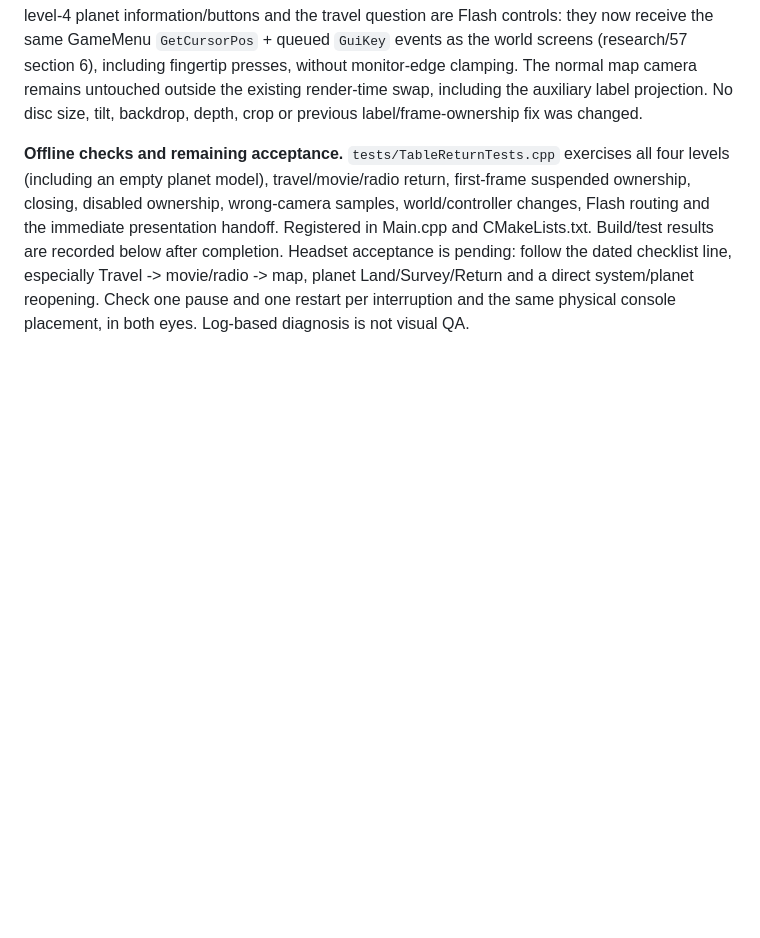
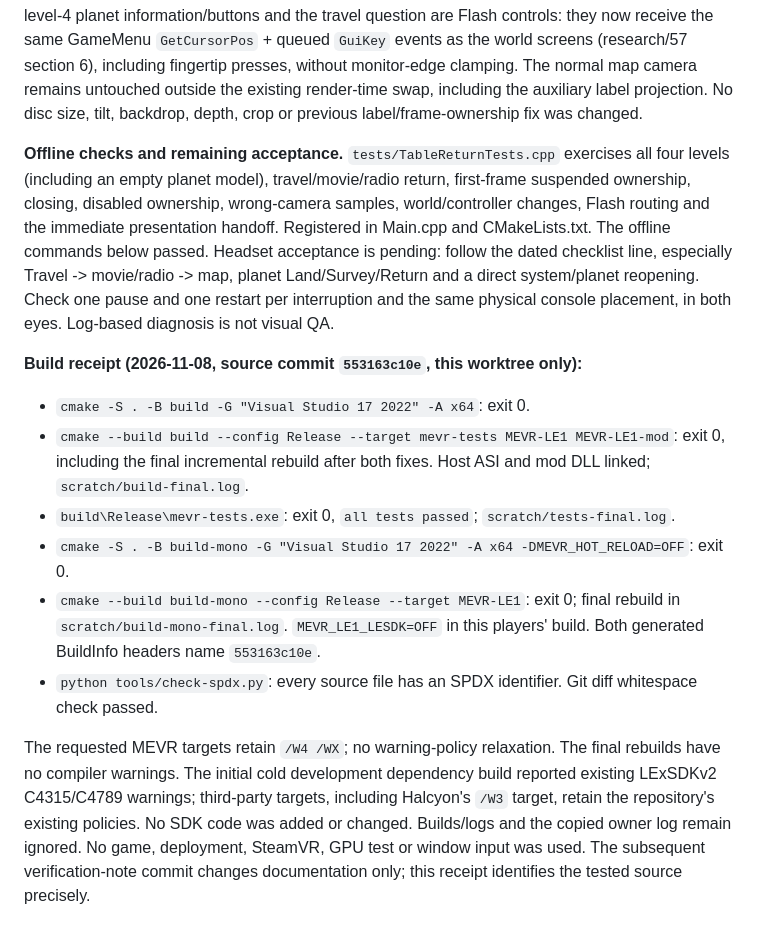
Before and after one commit to dnehring/MEVR, a Markdown page: research/51-galaxy-map.md, the part around the change. GitHub-like rendering; blank space fills up the shorter version.

Commit message:
Record galaxy and landing verification and headset handoff

```diff
--- a/research/51-galaxy-map.md
+++ b/research/51-galaxy-map.md
@@ -445,6 +445,23 @@ No disc size, tilt, backdrop, depth, crop or previous label/frame-ownership fix
 **Offline checks and remaining acceptance.** `tests/TableReturnTests.cpp` exercises all four levels (including an empty
 planet model), travel/movie/radio return, first-frame suspended ownership, closing, disabled ownership, wrong-camera samples,
 world/controller changes, Flash routing and the immediate presentation handoff. Registered in Main.cpp and CMakeLists.txt.
-Build/test results are recorded below after completion. Headset acceptance is pending: follow the dated checklist line,
+The offline commands below passed. Headset acceptance is pending: follow the dated checklist line,
 especially Travel -> movie/radio -> map, planet Land/Survey/Return and a direct system/planet reopening. Check one pause and
 one restart per interruption and the same physical console placement, in both eyes. Log-based diagnosis is not visual QA.
+
+**Build receipt (2026-11-08, source commit `553163c10e`, this worktree only):**
+
+- `cmake -S . -B build -G "Visual Studio 17 2022" -A x64`: exit 0.
+- `cmake --build build --config Release --target mevr-tests MEVR-LE1 MEVR-LE1-mod`: exit 0, including the final incremental
+  rebuild after both fixes. Host ASI and mod DLL linked; `scratch/build-final.log`.
+- `build\Release\mevr-tests.exe`: exit 0, `all tests passed`; `scratch/tests-final.log`.
+- `cmake -S . -B build-mono -G "Visual Studio 17 2022" -A x64 -DMEVR_HOT_RELOAD=OFF`: exit 0.
+- `cmake --build build-mono --config Release --target MEVR-LE1`: exit 0; final rebuild in `scratch/build-mono-final.log`.
+  `MEVR_LE1_LESDK=OFF` in this players' build. Both generated BuildInfo headers name `553163c10e`.
+- `python tools/check-spdx.py`: every source file has an SPDX identifier. Git diff whitespace check passed.
+
+The requested MEVR targets retain `/W4 /WX`; no warning-policy relaxation. The final rebuilds have no compiler warnings.
+The initial cold development dependency build reported existing LExSDKv2 C4315/C4789 warnings; third-party targets,
+including Halcyon's `/W3` target, retain the repository's existing policies. No SDK code was added or changed.
+Builds/logs and the copied owner log remain ignored. No game, deployment, SteamVR, GPU test or window input was used.
+The subsequent verification-note commit changes documentation only; this receipt identifies the tested source precisely.
```
Also changed, not shown: CLAUDE.md (+3 -0 lines), research/53-world-screens.md (+4 -2 lines).
